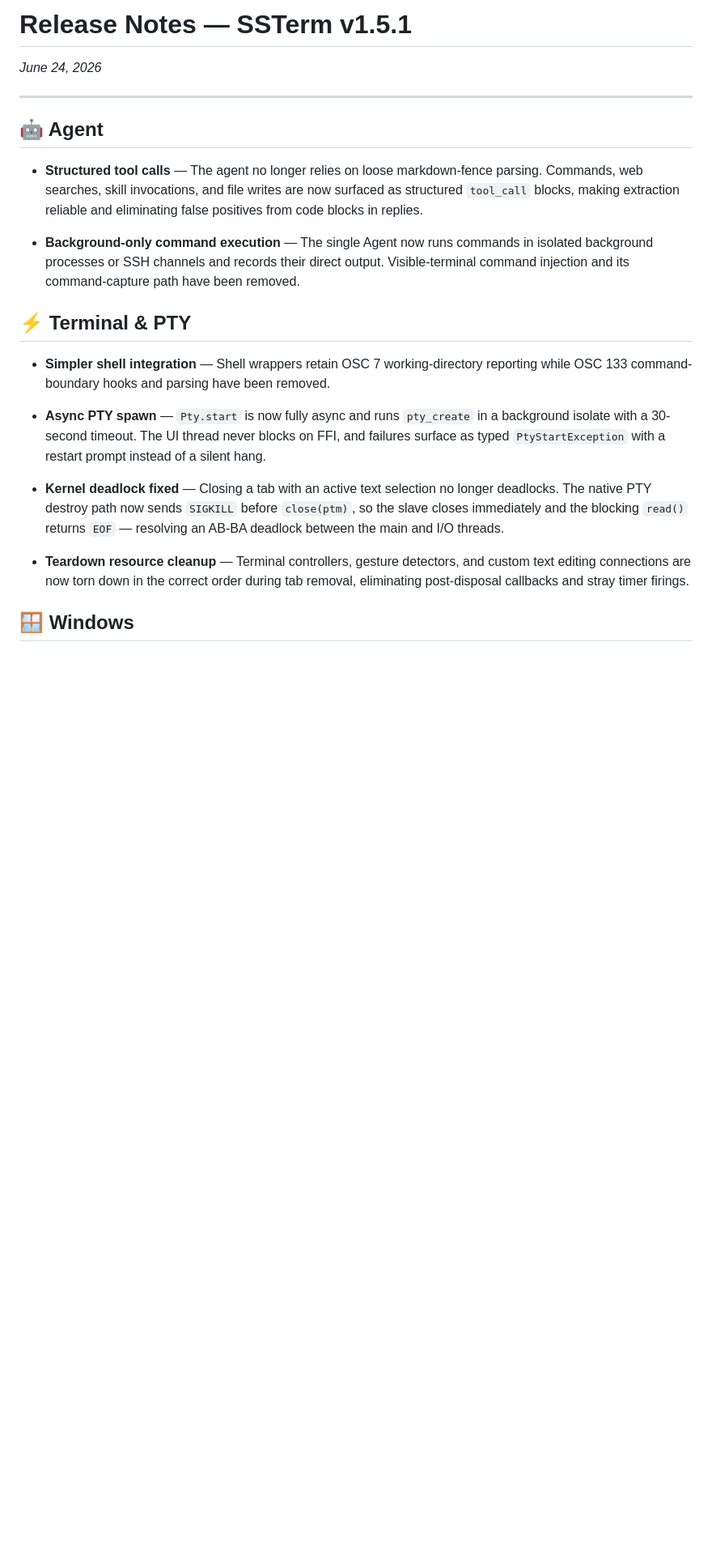
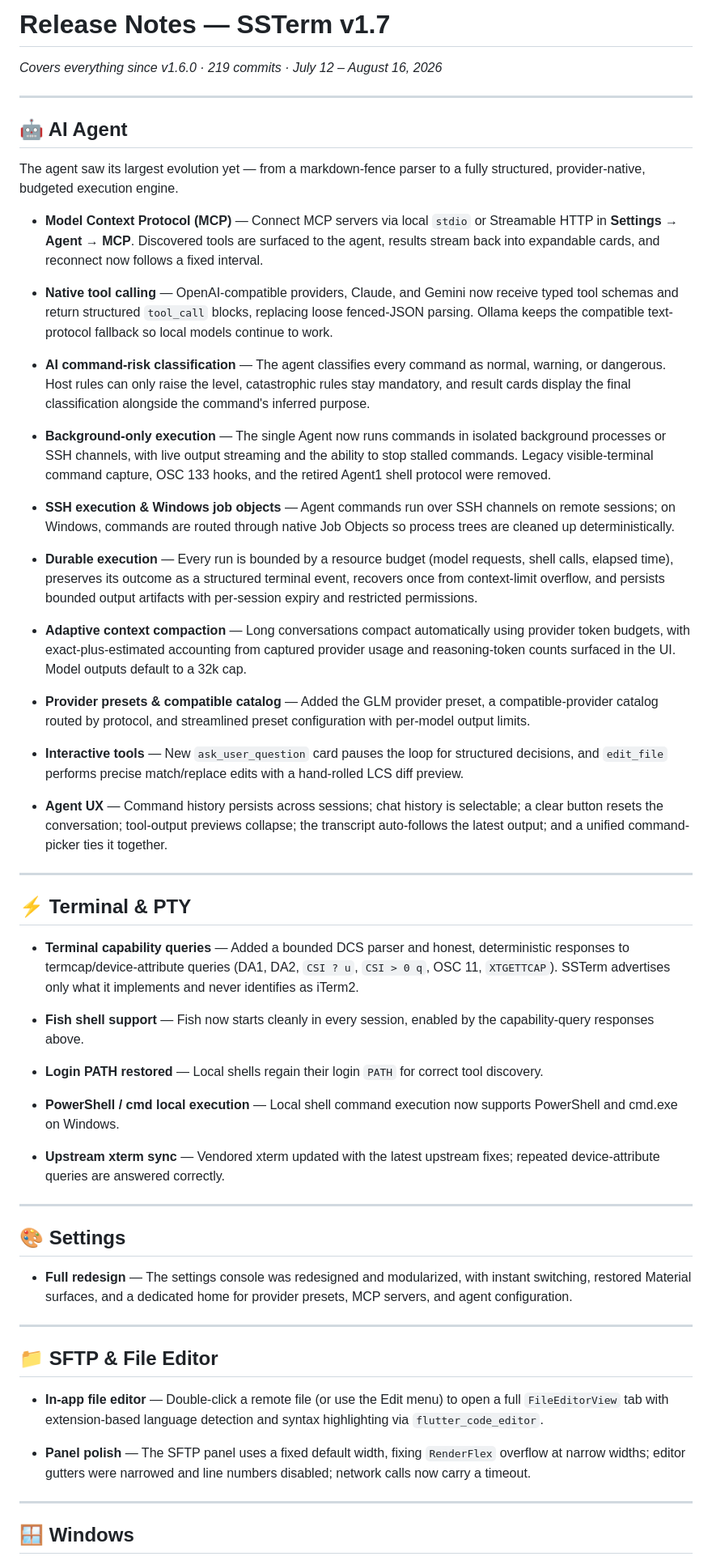
Before and after one commit to KBlackMeow/ssterm, a Markdown page: RELEASE_NOTES.md, the part around one of its changes. Shown at 81% size. Rendered like a GitHub page; blank space fills up the shorter version.

```diff
--- a/RELEASE_NOTES.md
+++ b/RELEASE_NOTES.md
@@ -1,24 +1,62 @@
-# Release Notes — SSTerm v1.5.1
+# Release Notes — SSTerm v1.7
 
-_June 24, 2026_
+_Covers everything since v1.6.0 · 219 commits · July 12 – August 16, 2026_
 
 ---
 
-## 🤖 Agent
+## 🤖 AI Agent
 
-- **Structured tool calls** — The agent no longer relies on loose markdown-fence parsing. Commands, web searches, skill invocations, and file writes are now surfaced as structured `tool_call` blocks, making extraction reliable and eliminating false positives from code blocks in replies.
+The agent saw its largest evolution yet — from a markdown-fence parser to a fully structured, provider-native, budgeted execution engine.
 
-- **Background-only command execution** — The single Agent now runs commands in isolated background processes or SSH channels and records their direct output. Visible-terminal command injection and its command-capture path have been removed.
+- **Model Context Protocol (MCP)** — Connect MCP servers via local `stdio` or Streamable HTTP in **Settings → Agent → MCP**. Discovered tools are surfaced to the agent, results stream back into expandable cards, and reconnect now follows a fixed interval.
+
+- **Native tool calling** — OpenAI-compatible providers, Claude, and Gemini now receive typed tool schemas and return structured `tool_call` blocks, replacing loose fenced-JSON parsing. Ollama keeps the compatible text-protocol fallback so local models continue to work.
+
+- **AI command-risk classification** — The agent classifies every command as normal, warning, or dangerous. Host rules can only raise the level, catastrophic rules stay mandatory, and result cards display the final classification alongside the command's inferred purpose.
+
+- **Background-only execution** — The single Agent now runs commands in isolated background processes or SSH channels, with live output streaming and the ability to stop stalled commands. Legacy visible-terminal command capture, OSC 133 hooks, and the retired Agent1 shell protocol were removed.
+
+- **SSH execution & Windows job objects** — Agent commands run over SSH channels on remote sessions; on Windows, commands are routed through native Job Objects so process trees are cleaned up deterministically.
+
+- **Durable execution** — Every run is bounded by a resource budget (model requests, shell calls, elapsed time), preserves its outcome as a structured terminal event, recovers once from context-limit overflow, and persists bounded output artifacts with per-session expiry and restricted permissions.
+
+- **Adaptive context compaction** — Long conversations compact automatically using provider token budgets, with exact-plus-estimated accounting from captured provider usage and reasoning-token counts surfaced in the UI. Model outputs default to a 32k cap.
+
+- **Provider presets & compatible catalog** — Added the GLM provider preset, a compatible-provider catalog routed by protocol, and streamlined preset configuration with per-model output limits.
+
+- **Interactive tools** — New `ask_user_question` card pauses the loop for structured decisions, and `edit_file` performs precise match/replace edits with a hand-rolled LCS diff preview.
+
+- **Agent UX** — Command history persists across sessions; chat history is selectable; a clear button resets the conversation; tool-output previews collapse; the transcript auto-follows the latest output; and a unified command-picker ties it together.
+
+---
 
 ## ⚡ Terminal & PTY
 
-- **Simpler shell integration** — Shell wrappers retain OSC 7 working-directory reporting while OSC 133 command-boundary hooks and parsing have been removed.
+- **Terminal capability queries** — Added a bounded DCS parser and honest, deterministic responses to termcap/device-attribute queries (DA1, DA2, `CSI ? u`, `CSI > 0 q`, OSC 11, `XTGETTCAP`). SSTerm advertises only what it implements and never identifies as iTerm2.
 
-- **Async PTY spawn** — `Pty.start` is now fully async and runs `pty_create` in a background isolate with a 30-second timeout. The UI thread never blocks on FFI, and failures surface as typed `PtyStartException` with a restart prompt instead of a silent hang.
+- **Fish shell support** — Fish now starts cleanly in every session, enabled by the capability-query responses above.
 
-- **Kernel deadlock fixed** — Closing a tab with an active text selection no longer deadlocks. The native PTY destroy path now sends `SIGKILL` before `close(ptm)`, so the slave closes immediately and the blocking `read()` returns `EOF` — resolving an AB-BA deadlock between the main and I/O threads.
+- **Login PATH restored** — Local shells regain their login `PATH` for correct tool discovery.
 
-- **Teardown resource cleanup** — Terminal controllers, gesture detectors, and custom text editing connections are now torn down in the correct order during tab removal, eliminating post-disposal callbacks and stray timer firings.
+- **PowerShell / cmd local execution** — Local shell command execution now supports PowerShell and cmd.exe on Windows.
+
+- **Upstream xterm sync** — Vendored xterm updated with the latest upstream fixes; repeated device-attribute queries are answered correctly.
+
+---
+
+## 🎨 Settings
+
+- **Full redesign** — The settings console was redesigned and modularized, with instant switching, restored Material surfaces, and a dedicated home for provider presets, MCP servers, and agent configuration.
+
+---
+
+## 📁 SFTP & File Editor
+
+- **In-app file editor** — Double-click a remote file (or use the Edit menu) to open a full `FileEditorView` tab with extension-based language detection and syntax highlighting via `flutter_code_editor`.
+
+- **Panel polish** — The SFTP panel uses a fixed default width, fixing `RenderFlex` overflow at narrow widths; editor gutters were narrowed and line numbers disabled; network calls now carry a timeout.
+
+---
 
 ## 🪟 Windows
 
```
Also changed, not shown: other parts of RELEASE_NOTES.md (+14 -16 lines), README.md (+13 -6 lines).
